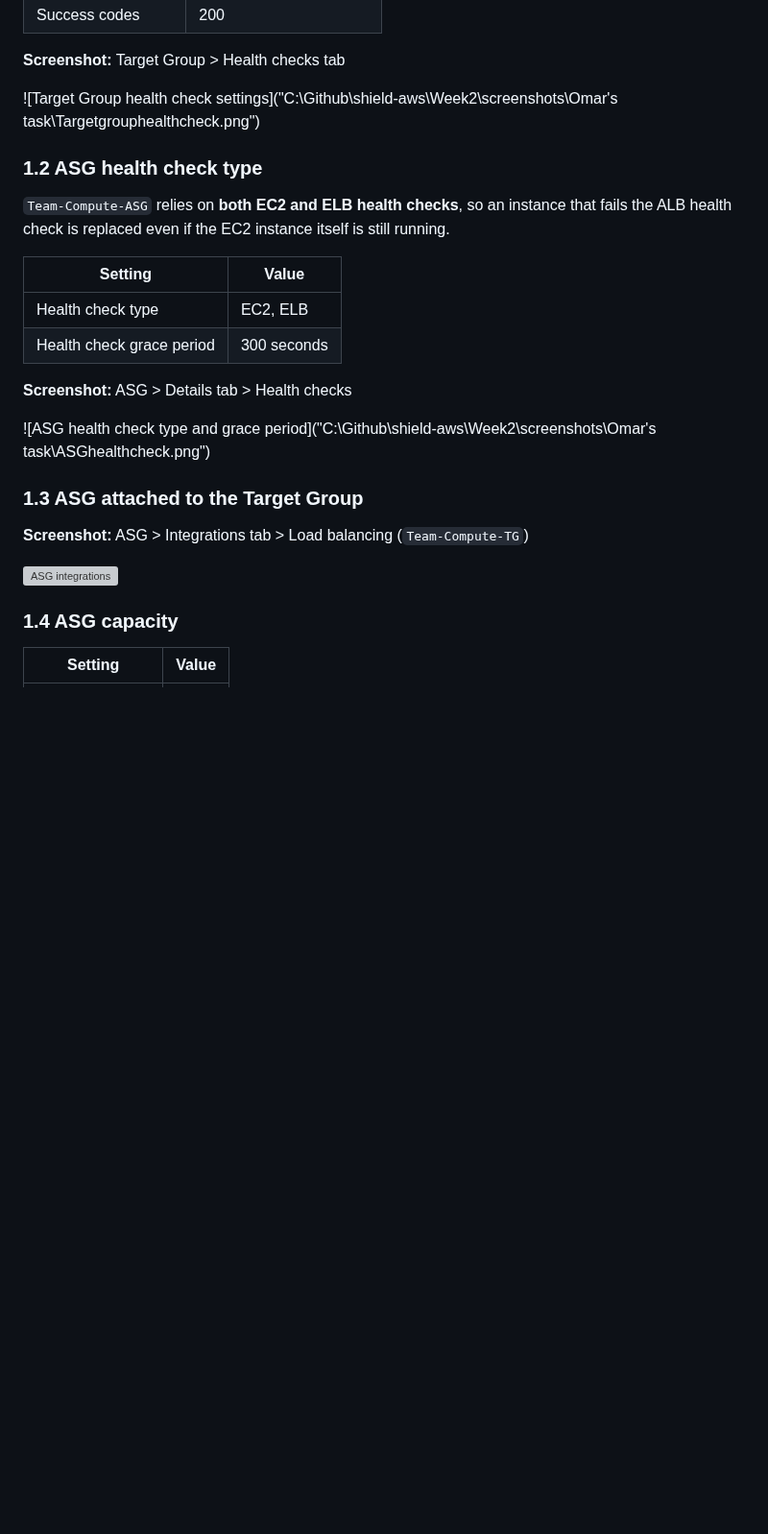
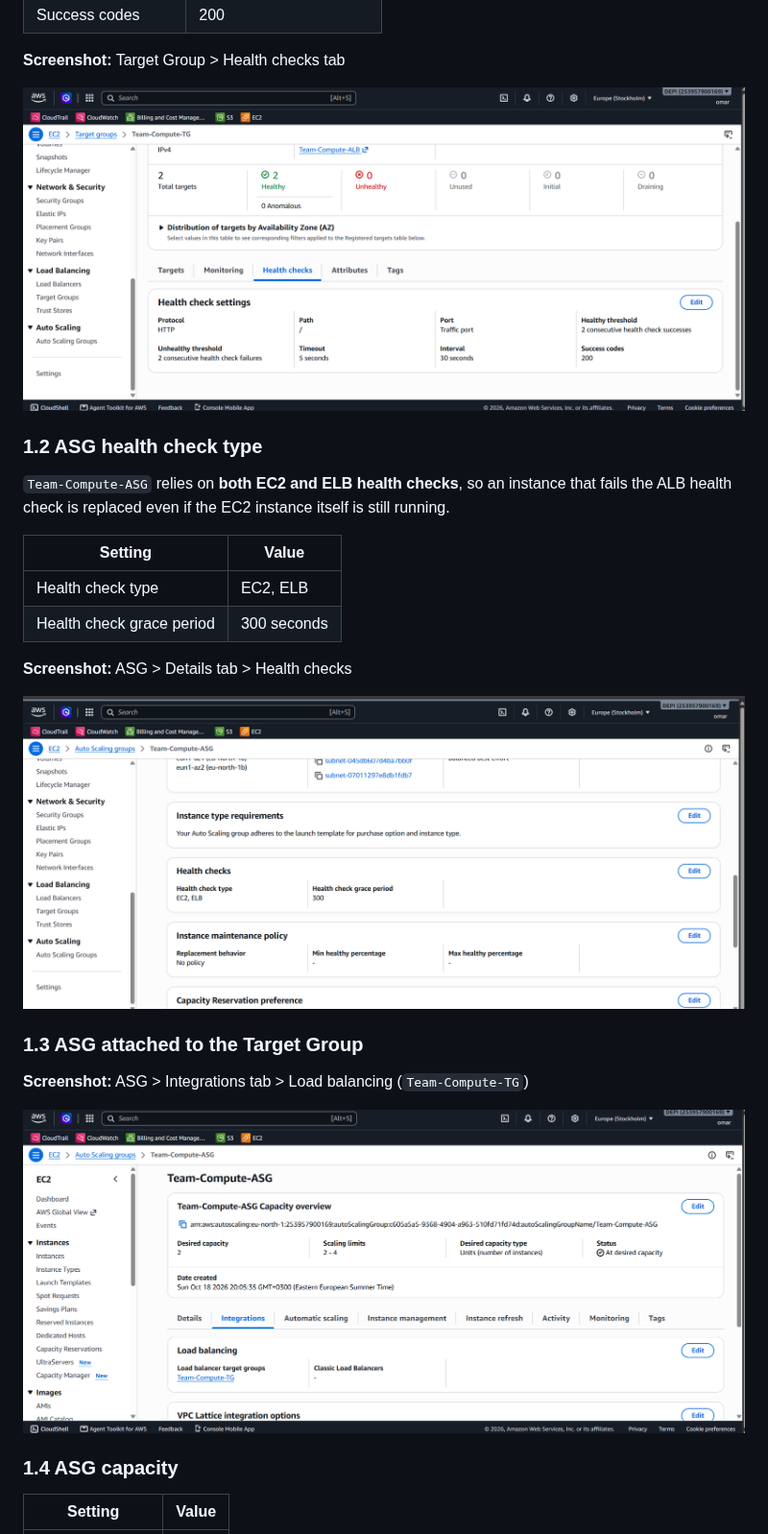
Before and after one commit to ibrahim-zayan/shield-aws, a Markdown page: Week2/Week-2-Stetup-01.md, the part around one of its changes. Shown at 96% size. Rendered like a GitHub page; pictures changed too: Week2/screenshots/Omar's task/ASG integrations.png (added); blank space fills up the shorter version; grey boxes are pictures that could not be loaded.

Commit message:
upload screenshots

```diff
--- a/Week2/Week-2-Stetup-01.md
+++ b/Week2/Week-2-Stetup-01.md
@@ -32,7 +32,8 @@ This task implements automatic replacement of unhealthy EC2 instances using ALB
 
 **Screenshot:** Target Group > Health checks tab
 
-![Target Group health check settings]("C:\Github\shield-aws\Week2\screenshots\Omar's task\Targetgrouphealthcheck.png")
+![Target Group health check settings](screenshots/Omar's%20task/Targetgrouphealthcheck.png)
+
 
 ### 1.2 ASG health check type
 
@@ -45,14 +46,13 @@ This task implements automatic replacement of unhealthy EC2 instances using ALB
 
 **Screenshot:** ASG > Details tab > Health checks
 
-![ASG health check type and grace period]("C:\Github\shield-aws\Week2\screenshots\Omar's task\ASGhealthcheck.png")
+![ASG health check type and grace period](screenshots/Omar's%20task/ASGhealthcheck.png)
 
 ### 1.3 ASG attached to the Target Group
 
 **Screenshot:** ASG > Integrations tab > Load balancing (`Team-Compute-TG`)
 
-![ASG integrations](PASTE_LINK_HERE)
-
+![ASG integrations](screenshots/Omar's%20task/ASG%20integrations.png)
 ### 1.4 ASG capacity
 
 | Setting | Value |
```
Also changed, not shown: other parts of Week2/Week-2-Stetup-01.md (+9 -9 lines).
